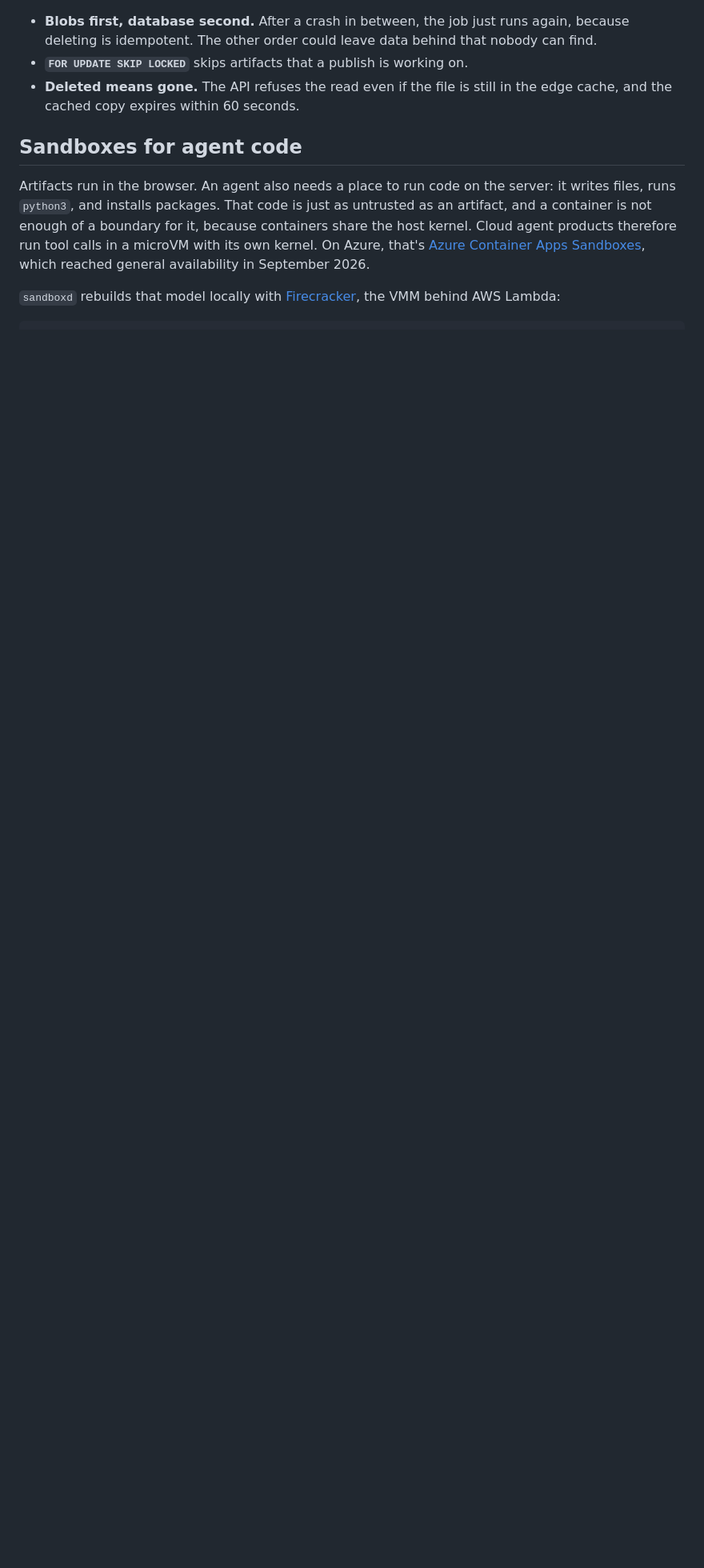
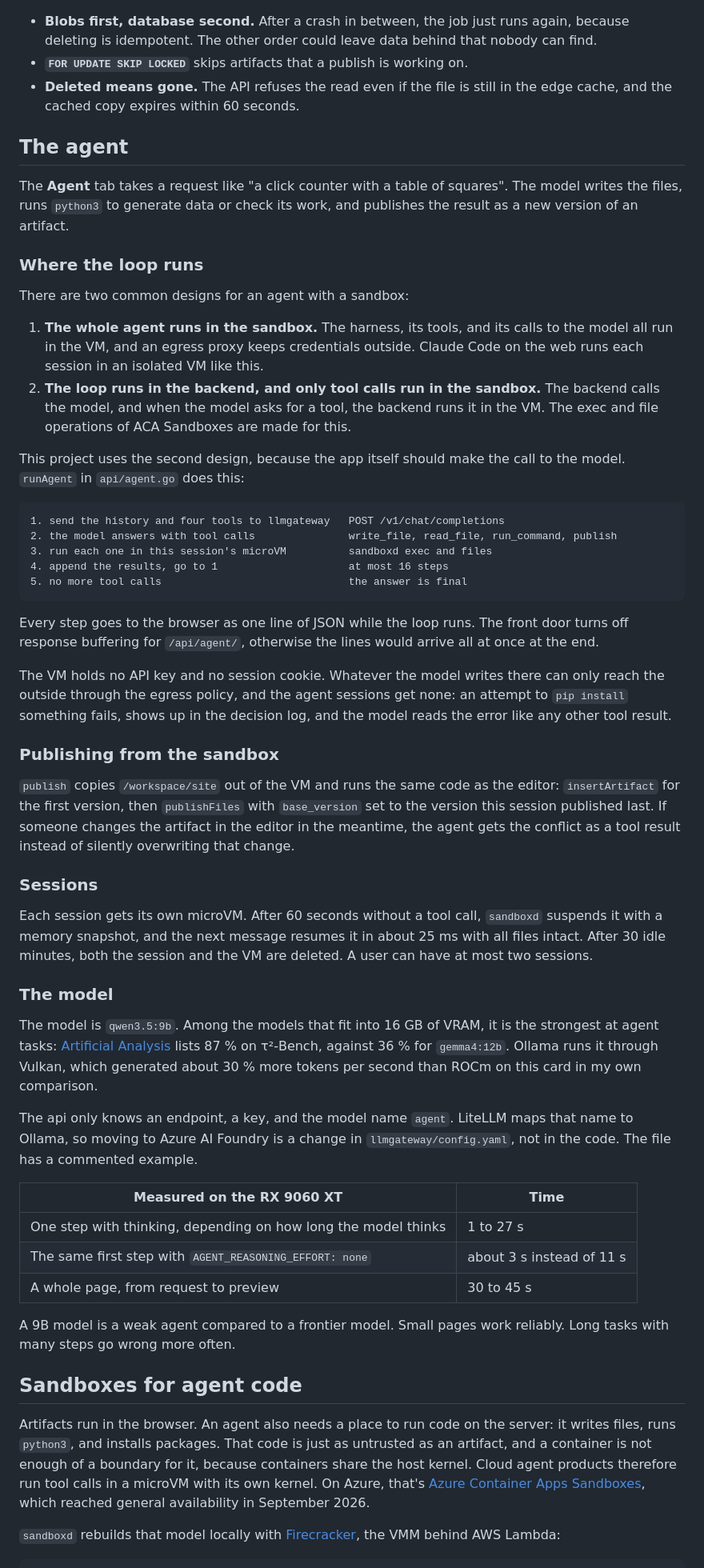
Before and after one commit to drzo1dberg/artifacts-poc, a Markdown page: README.md, the part around one of its changes. Shown at 80% size. GitHub-like rendering; blank space fills up the shorter version.

````diff
--- a/README.md
+++ b/README.md
@@ -125,6 +140,53 @@ The default is 30 days per artifact, and every publish restarts the clock. `purg
 - **`FOR UPDATE SKIP LOCKED`** skips artifacts that a publish is working on.
 - **Deleted means gone.** The API refuses the read even if the file is still in the edge cache, and the cached copy expires within 60 seconds.
 
+## The agent
+
+The **Agent** tab takes a request like "a click counter with a table of squares". The model writes the files, runs `python3` to generate data or check its work, and publishes the result as a new version of an artifact.
+
+### Where the loop runs
+
+There are two common designs for an agent with a sandbox:
+
+1. **The whole agent runs in the sandbox.** The harness, its tools, and its calls to the model all run in the VM, and an egress proxy keeps credentials outside. Claude Code on the web runs each session in an isolated VM like this.
+2. **The loop runs in the backend, and only tool calls run in the sandbox.** The backend calls the model, and when the model asks for a tool, the backend runs it in the VM. The exec and file operations of ACA Sandboxes are made for this.
+
+This project uses the second design, because the app itself should make the call to the model. `runAgent` in `api/agent.go` does this:
+
+```
+1. send the history and four tools to llmgateway   POST /v1/chat/completions
+2. the model answers with tool calls               write_file, read_file, run_command, publish
+3. run each one in this session's microVM          sandboxd exec and files
+4. append the results, go to 1                     at most 16 steps
+5. no more tool calls                              the answer is final
+```
+
+Every step goes to the browser as one line of JSON while the loop runs. The front door turns off response buffering for `/api/agent/`, otherwise the lines would arrive all at once at the end.
+
+The VM holds no API key and no session cookie. Whatever the model writes there can only reach the outside through the egress policy, and the agent sessions get none: an attempt to `pip install` something fails, shows up in the decision log, and the model reads the error like any other tool result.
+
+### Publishing from the sandbox
+
+`publish` copies `/workspace/site` out of the VM and runs the same code as the editor: `insertArtifact` for the first version, then `publishFiles` with `base_version` set to the version this session published last. If someone changes the artifact in the editor in the meantime, the agent gets the conflict as a tool result instead of silently overwriting that change.
+
+### Sessions
+
+Each session gets its own microVM. After 60 seconds without a tool call, `sandboxd` suspends it with a memory snapshot, and the next message resumes it in about 25 ms with all files intact. After 30 idle minutes, both the session and the VM are deleted. A user can have at most two sessions.
+
+### The model
+
+The model is `qwen3.5:9b`. Among the models that fit into 16 GB of VRAM, it is the strongest at agent tasks: [Artificial Analysis](https://artificialanalysis.ai/models/qwen3-5-9b) lists 87 % on τ²-Bench, against 36 % for `gemma4:12b`. Ollama runs it through Vulkan, which generated about 30 % more tokens per second than ROCm on this card in my own comparison.
+
+The api only knows an endpoint, a key, and the model name `agent`. LiteLLM maps that name to Ollama, so moving to Azure AI Foundry is a change in `llmgateway/config.yaml`, not in the code. The file has a commented example.
+
+| Measured on the RX 9060 XT | Time |
+|---|---|
+| One step with thinking, depending on how long the model thinks | 1 to 27 s |
+| The same first step with `AGENT_REASONING_EFFORT: none` | about 3 s instead of 11 s |
+| A whole page, from request to preview | 30 to 45 s |
+
+A 9B model is a weak agent compared to a frontier model. Small pages work reliably. Long tasks with many steps go wrong more often.
+
 ## Sandboxes for agent code
 
 Artifacts run in the browser. An agent also needs a place to run code on the server: it writes files, runs `python3`, and installs packages. That code is just as untrusted as an artifact, and a container is not enough of a boundary for it, because containers share the host kernel. Cloud agent products therefore run tool calls in a microVM with its own kernel. On Azure, that's [Azure Container Apps Sandboxes](https://sandboxes.azure.com/docs/sandboxes/), which reached general availability in September 2026.
````
Also changed, not shown: other parts of README.md (+27 -7 lines), docs/agent.png (added), 9 other files.
